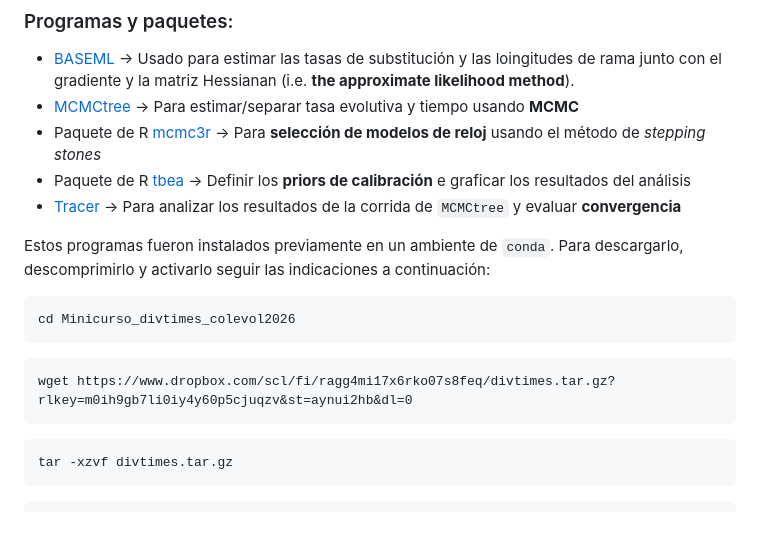
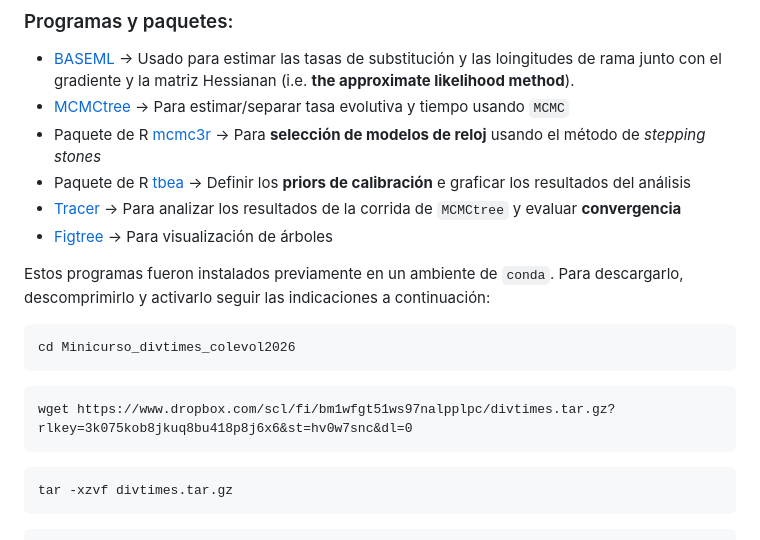
Before and after one commit to spreinalesl/Minicurso_divtimes_colevol2026, a Markdown page: README.md, the part around the change. Drawn GitHub-style.

````diff
--- a/README.md
+++ b/README.md
@@ -13,19 +13,20 @@ En este tutorial vamos a estimar los tiempos de divergencia para la familia Cent
 ### Programas y paquetes:
 
 - [BASEML](https://github.com/abacus-gene/paml/wiki/BASEML) -> Usado para estimar las tasas de substitución y las loingitudes de rama junto con el gradiente y la matriz Hessianan (i.e. **the approximate likelihood method**). <!-- This estimates will be used in rgene_gamma setting in mcmctree.ctl. The gradient and Hessian contain information about the curvature of the likelihood surface (dos Reis and Yang, 2013, P10) -->
-- [MCMCtree](https://github.com/abacus-gene/paml/wiki/MCMCtree) -> Para estimar/separar tasa evolutiva y tiempo usando **MCMC**
+- [MCMCtree](https://github.com/abacus-gene/paml/wiki/MCMCtree) -> Para estimar/separar tasa evolutiva y tiempo usando `MCMC`
 - Paquete de R [mcmc3r](https://github.com/dosreislab/mcmc3r) -> Para **selección de modelos de reloj** usando el método de *stepping stones*
 - Paquete de R [tbea](https://github.com/gaballench/tbea) -> Definir los **priors de calibración** e graficar los resultados del análisis
-- [Tracer](https://beast.community/tracer) -> Para analizar los resultados de la corrida de ```MCMCtree``` y evaluar **convergencia**
+- [Tracer](https://beast.community/tracer) -> Para analizar los resultados de la corrida de `MCMCtree` y evaluar **convergencia**
+- [Figtree](https://tree.bio.ed.ac.uk/software/figtree/) -> Para visualización de árboles
 
-Estos programas fueron instalados previamente en un ambiente de ```conda```. Para descargarlo, descomprimirlo y activarlo seguir las indicaciones a continuación:
+Estos programas fueron instalados previamente en un ambiente de `conda`. Para descargarlo, descomprimirlo y activarlo seguir las indicaciones a continuación:
 
 ```{bash, class.source='klippy_bash', eval=FALSE}
 cd Minicurso_divtimes_colevol2026
 ```
 
 ```{bash, class.source='klippy_bash', eval=FALSE}
-wget https://www.dropbox.com/scl/fi/ragg4mi17x6rko07s8feq/divtimes.tar.gz?rlkey=m0ih9gb7li0iy4y60p5cjuqzv&st=aynui2hb&dl=0
+wget https://www.dropbox.com/scl/fi/bm1wfgt51ws97nalpplpc/divtimes.tar.gz?rlkey=3k075kob8jkuq8bu418p8j6x6&st=hv0w7snc&dl=0
 ```
 
 ```{bash, class.source='klippy_bash', eval=FALSE}
````
